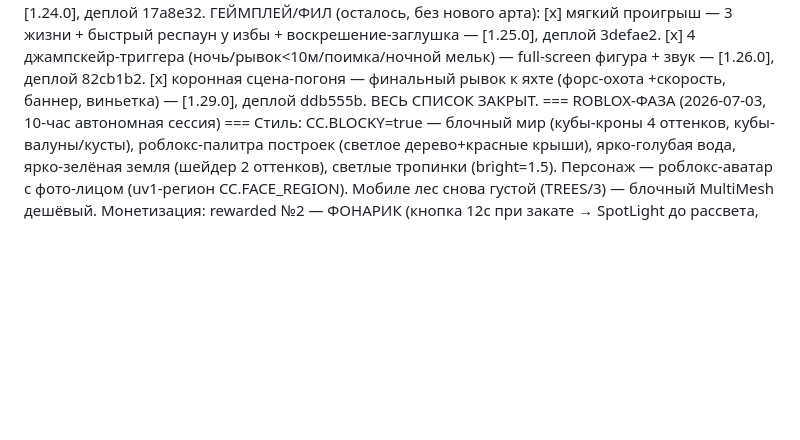
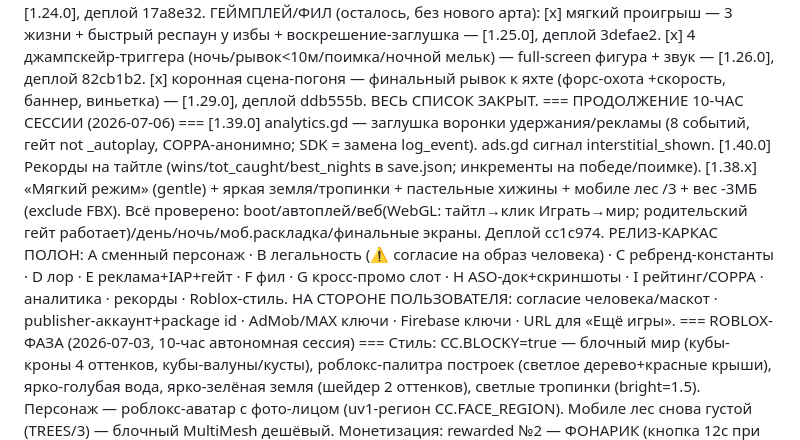
Before and after one commit to deripaskaD/mishGUNchik-escape, a Markdown page: production/session-state/active.md, the part around the change. Rendered like a GitHub page; blank space fills up the shorter version.

Commit message:
docs: чекпоинт — релиз-каркас полон

```diff
--- a/production/session-state/active.md
+++ b/production/session-state/active.md
@@ -174,6 +174,13 @@ HEARTBEAT #2 (verification-only, без правок кода): (1) GitHub Pages
   [x] мягкий проигрыш — 3 жизни + быстрый респаун у избы + воскрешение-заглушка — [1.25.0], деплой 3defae2.
   [x] 4 джампскейр-триггера (ночь/рывок<10м/поимка/ночной мельк) — full-screen фигура + звук — [1.26.0], деплой 82cb1b2.
   [x] коронная сцена-погоня — финальный рывок к яхте (форс-охота +скорость, баннер, виньетка) — [1.29.0], деплой ddb555b. ВЕСЬ СПИСОК ЗАКРЫТ.
+=== ПРОДОЛЖЕНИЕ 10-ЧАС СЕССИИ (2026-07-06) ===
+[1.39.0] analytics.gd — заглушка воронки удержания/рекламы (8 событий, гейт not _autoplay, COPPA-анонимно; SDK = замена log_event). ads.gd сигнал interstitial_shown.
+[1.40.0] Рекорды на тайтле (wins/tot_caught/best_nights в save.json; инкременты на победе/поимке).
+[1.38.x] «Мягкий режим» (gentle) + яркая земля/тропинки + пастельные хижины + мобиле лес /3 + вес -3МБ (exclude FBX).
+Всё проверено: boot/автоплей/веб(WebGL: тайтл→клик Играть→мир; родительский гейт работает)/день/ночь/моб.раскладка/финальные экраны. Деплой cc1c974.
+РЕЛИЗ-КАРКАС ПОЛОН: A сменный персонаж · B легальность (⚠️ согласие на образ человека) · C ребренд-константы · D лор · E реклама+IAP+гейт · F фил · G кросс-промо слот · H ASO-док+скриншоты · I рейтинг/COPPA · аналитика · рекорды · Roblox-стиль.
+НА СТОРОНЕ ПОЛЬЗОВАТЕЛЯ: согласие человека/маскот · publisher-аккаунт+package id · AdMob/MAX ключи · Firebase ключи · URL для «Ещё игры».
 === ROBLOX-ФАЗА (2026-07-03, 10-час автономная сессия) ===
 Стиль: CC.BLOCKY=true — блочный мир (кубы-кроны 4 оттенков, кубы-валуны/кусты), роблокс-палитра построек (светлое дерево+красные крыши), ярко-голубая вода, ярко-зелёная земля (шейдер 2 оттенков), светлые тропинки (bright=1.5). Персонаж — роблокс-аватар с фото-лицом (uv1-регион CC.FACE_REGION). Мобиле лес снова густой (TREES/3) — блочный MultiMesh дешёвый.
 Монетизация: rewarded №2 — ФОНАРИК (кнопка 12с при закате → SpotLight до рассвета, тег "flashlight", дебаг --shottorch).
```
